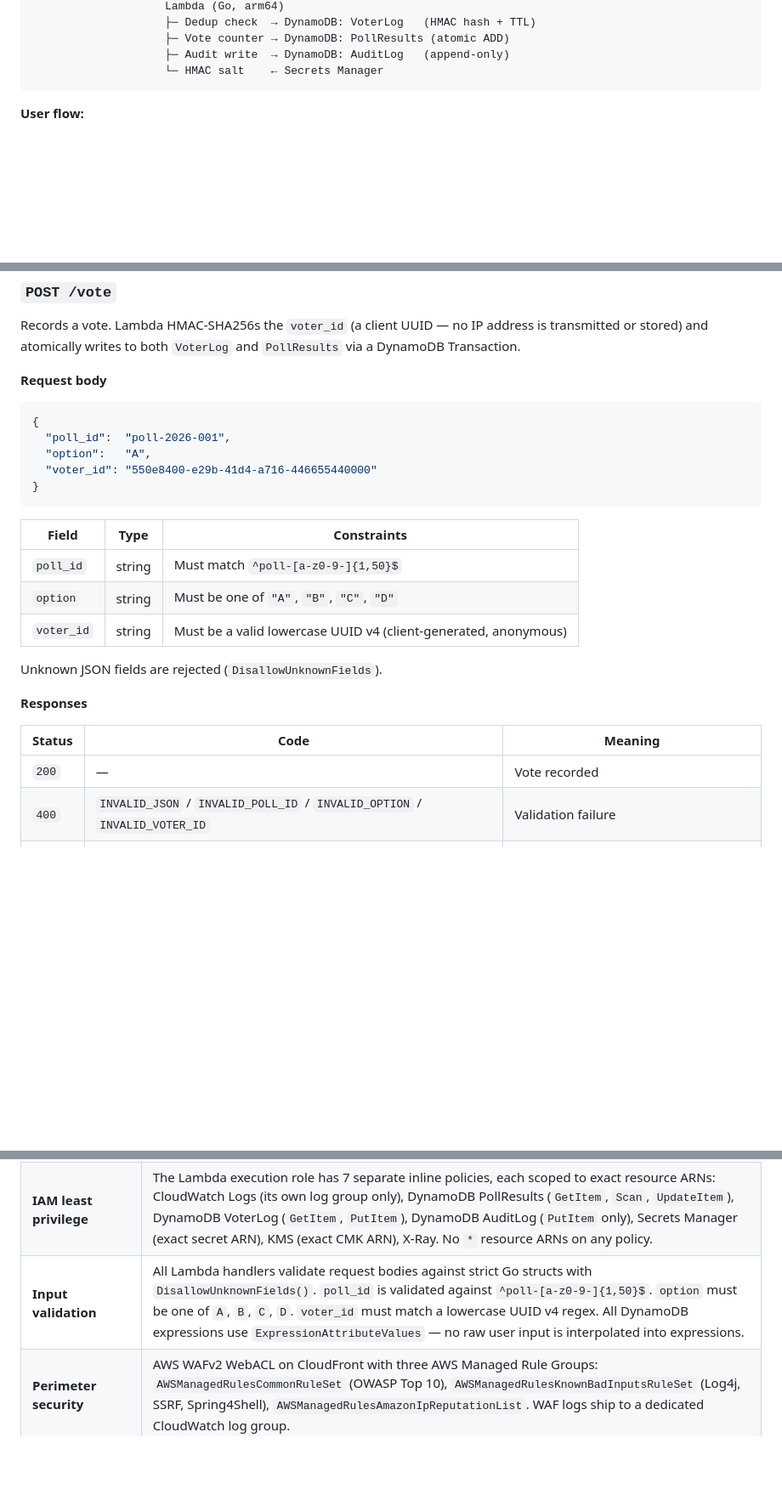
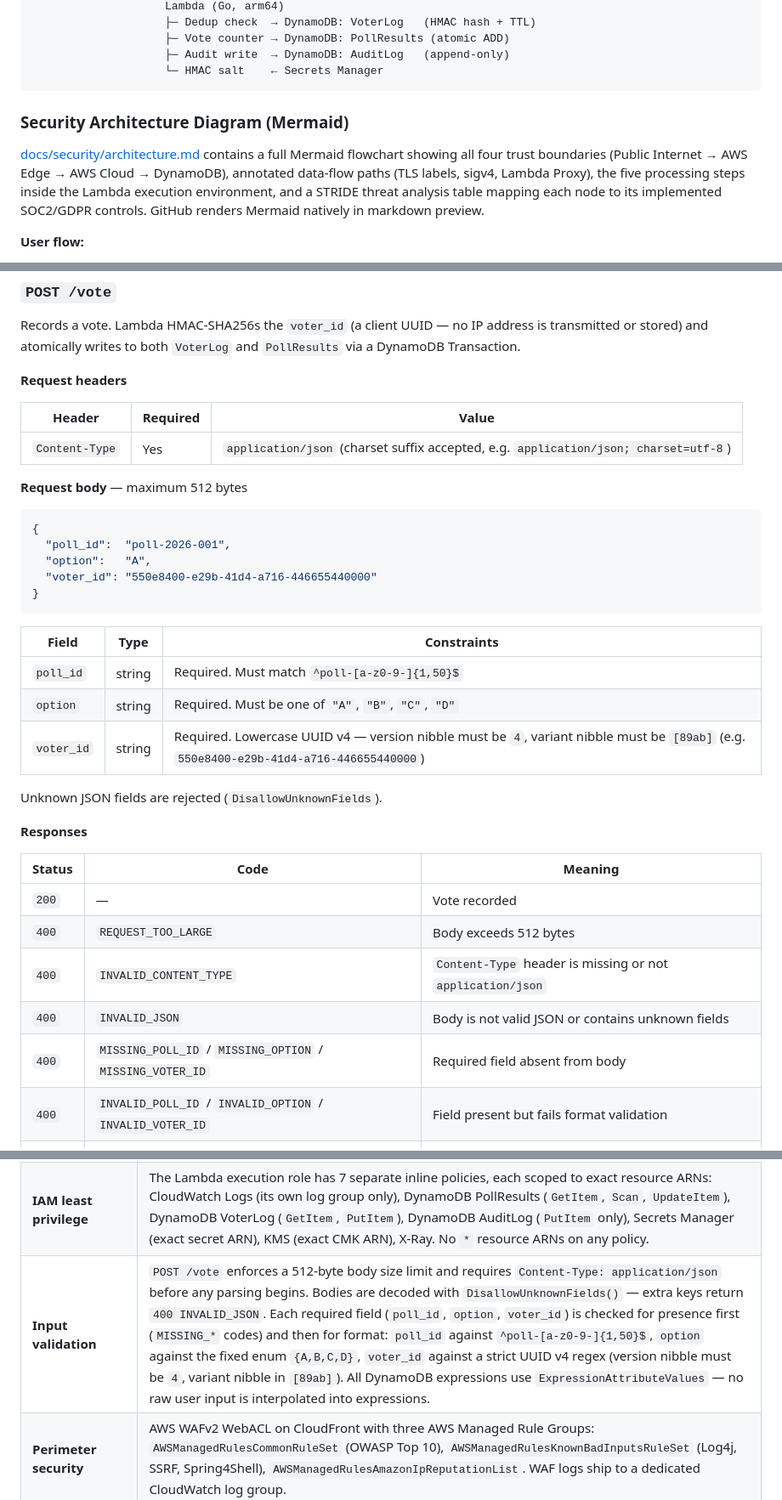
Before and after one commit to bj-taduran/vote-on-it, a Markdown page: README.md, 3 parts joined by grey strips. Shown at 85% size. GitHub-like rendering; blank space fills up the shorter version.

Commit message:
docs: update README and security architecture for Mermaid DFD and enhanced input validation
Add ToC entry and Architecture subsection linking to the Mermaid security
architecture diagram in docs/security/architecture.md. Update POST /vote
API reference to document Content-Type header requirement, 512-byte body
limit, MISSING_* error codes for absent fields, and strict UUID v4 format
(version nibble = 4, variant = [89ab]). Update the SOC2 Input Validation
row and STRIDE API Gateway Tampering row to match. Sync the Mermaid Lambda
node annotation with all new validation checks.

Co-Authored-By: Claude Sonnet 4.6 <noreply@anthropic.com>

````diff
--- a/README.md
+++ b/README.md
@@ -44,6 +45,10 @@ CloudFront (PriceClass_100 — US + EU edges)
                     ├─ Audit write  → DynamoDB: AuditLog   (append-only)
                     └─ HMAC salt    ← Secrets Manager
 ```
+
+### Security Architecture Diagram (Mermaid)
+
+[docs/security/architecture.md](docs/security/architecture.md) contains a full Mermaid flowchart showing all four trust boundaries (Public Internet → AWS Edge → AWS Cloud → DynamoDB), annotated data-flow paths (TLS labels, sigv4, Lambda Proxy), the five processing steps inside the Lambda execution environment, and a STRIDE threat analysis table mapping each node to its implemented SOC2/GDPR controls. GitHub renders Mermaid natively in markdown preview.
 
 **User flow:**
 1. User visits the CloudFront URL → browser generates an anonymous UUID v4, stores it in `localStorage`.
@@ -205,7 +210,14 @@ All requests pass through CloudFront → API Gateway. CORS is locked to the Clou
 
 Records a vote. Lambda HMAC-SHA256s the `voter_id` (a client UUID — no IP address is transmitted or stored) and atomically writes to both `VoterLog` and `PollResults` via a DynamoDB Transaction.
 
-**Request body**
+**Request headers**
+
+| Header | Required | Value |
+|---|---|---|
+| `Content-Type` | Yes | `application/json` (charset suffix accepted, e.g. `application/json; charset=utf-8`) |
+
+**Request body** — maximum 512 bytes
+
 ```json
 {
   "poll_id":  "poll-2026-001",
@@ -216,9 +228,9 @@ Records a vote. Lambda HMAC-SHA256s the `voter_id` (a client UUID — no IP addr
 
 | Field | Type | Constraints |
 |---|---|---|
-| `poll_id` | string | Must match `^poll-[a-z0-9-]{1,50}$` |
-| `option` | string | Must be one of `"A"`, `"B"`, `"C"`, `"D"` |
-| `voter_id` | string | Must be a valid lowercase UUID v4 (client-generated, anonymous) |
+| `poll_id` | string | Required. Must match `^poll-[a-z0-9-]{1,50}$` |
+| `option` | string | Required. Must be one of `"A"`, `"B"`, `"C"`, `"D"` |
+| `voter_id` | string | Required. Lowercase UUID v4 — version nibble must be `4`, variant nibble must be `[89ab]` (e.g. `550e8400-e29b-41d4-a716-446655440000`) |
 
 Unknown JSON fields are rejected (`DisallowUnknownFields`).
 
@@ -227,7 +239,11 @@ Unknown JSON fields are rejected (`DisallowUnknownFields`).
 | Status | Code | Meaning |
 |---|---|---|
 | `200` | — | Vote recorded |
-| `400` | `INVALID_JSON` / `INVALID_POLL_ID` / `INVALID_OPTION` / `INVALID_VOTER_ID` | Validation failure |
+| `400` | `REQUEST_TOO_LARGE` | Body exceeds 512 bytes |
+| `400` | `INVALID_CONTENT_TYPE` | `Content-Type` header is missing or not `application/json` |
+| `400` | `INVALID_JSON` | Body is not valid JSON or contains unknown fields |
+| `400` | `MISSING_POLL_ID` / `MISSING_OPTION` / `MISSING_VOTER_ID` | Required field absent from body |
+| `400` | `INVALID_POLL_ID` / `INVALID_OPTION` / `INVALID_VOTER_ID` | Field present but fails format validation |
 | `409` | `VOTE_ALREADY_CAST` | Voter hash already recorded (duplicate vote) |
 | `500` | `INTERNAL_ERROR` | Internal error — no internal details returned |
 
@@ -276,7 +292,7 @@ This project is designed to meet SOC2 Type II and GDPR requirements. Every const
 | **Encryption at rest** | All three DynamoDB tables use a customer-managed KMS CMK. Lambda environment variables are encrypted with the same CMK. The Secrets Manager HMAC salt secret uses the CMK. Both S3 buckets use SSE-S3 (AES-256). |
 | **Key management** | Annual CMK key rotation is enabled. Key usage is auditable via CloudTrail. Key revocation constitutes cryptographic erasure of all CMK-encrypted data, which is the GDPR Art. 17 erasure mechanism for all pseudonymised voter records at once. |
 | **IAM least privilege** | The Lambda execution role has 7 separate inline policies, each scoped to exact resource ARNs: CloudWatch Logs (its own log group only), DynamoDB PollResults (`GetItem`, `Scan`, `UpdateItem`), DynamoDB VoterLog (`GetItem`, `PutItem`), DynamoDB AuditLog (`PutItem` only), Secrets Manager (exact secret ARN), KMS (exact CMK ARN), X-Ray. No `*` resource ARNs on any policy. |
-| **Input validation** | All Lambda handlers validate request bodies against strict Go structs with `DisallowUnknownFields()`. `poll_id` is validated against `^poll-[a-z0-9-]{1,50}$`. `option` must be one of `A`, `B`, `C`, `D`. `voter_id` must match a lowercase UUID v4 regex. All DynamoDB expressions use `ExpressionAttributeValues` — no raw user input is interpolated into expressions. |
+| **Input validation** | `POST /vote` enforces a 512-byte body size limit and requires `Content-Type: application/json` before any parsing begins. Bodies are decoded with `DisallowUnknownFields()` — extra keys return `400 INVALID_JSON`. Each required field (`poll_id`, `option`, `voter_id`) is checked for presence first (`MISSING_*` codes) and then for format: `poll_id` against `^poll-[a-z0-9-]{1,50}$`, `option` against the fixed enum `{A,B,C,D}`, `voter_id` against a strict UUID v4 regex (version nibble must be `4`, variant nibble in `[89ab]`). All DynamoDB expressions use `ExpressionAttributeValues` — no raw user input is interpolated into expressions. |
 | **Perimeter security** | AWS WAFv2 WebACL on CloudFront with three AWS Managed Rule Groups: `AWSManagedRulesCommonRuleSet` (OWASP Top 10), `AWSManagedRulesKnownBadInputsRuleSet` (Log4j, SSRF, Spring4Shell), `AWSManagedRulesAmazonIpReputationList`. WAF logs ship to a dedicated CloudWatch log group. |
 | **API throttling** | API Gateway default route settings: 50-request burst limit, 20 rps sustained. `reserved_concurrent_executions` is defined in `variables.tf` but commented out in dev — the account concurrency quota is too low to reserve executions while maintaining the mandatory 10-unit unreserved pool. Re-enable before production after requesting a quota increase (see `lambda.tf` for the checklist). |
 | **Supply chain** | Lambda code signing is configured via AWS Signer (`AWSLambda-SHA384-ECDSA`). Unsigned deployments are flagged; set `untrusted_artifact_on_deployment = "Enforce"` once CI/CD signs artifacts. |
````
Also changed, not shown: other parts of README.md (+1 -0 lines), docs/security/architecture.md (+2 -2 lines).
